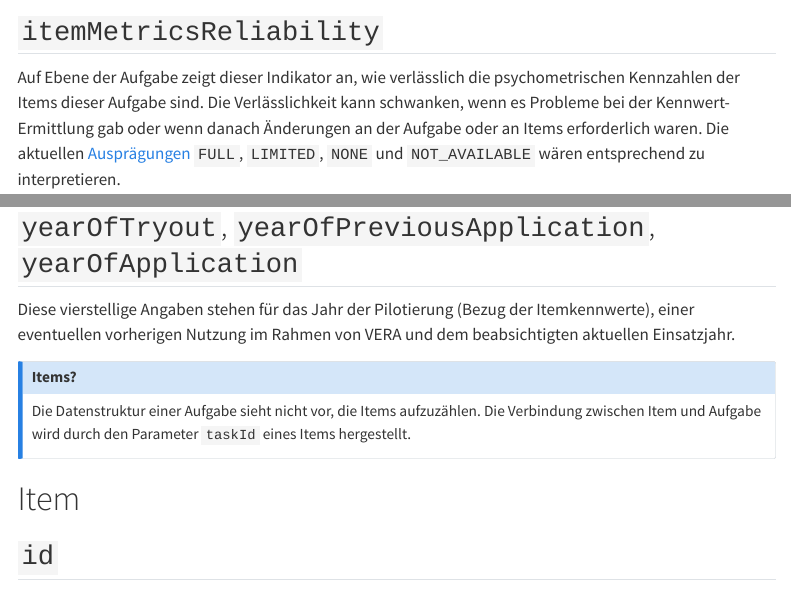
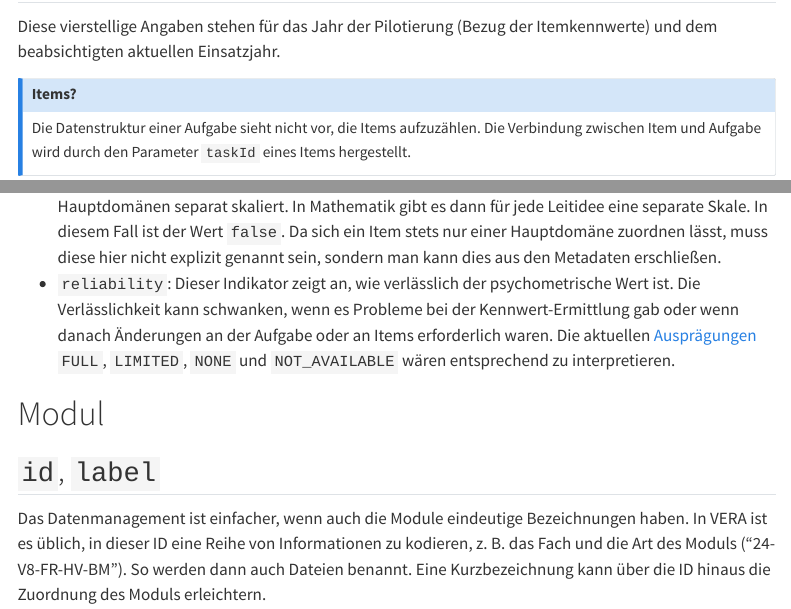
Before and after one commit to iqb-berlin/item-table, a Quarto document (data-specs-guide/index.qmd): the page in a window 1100 px wide, from 610 px down before the commit and from 660 px down after it, and a second part further down, joined at a grey line. Rendered offline with R 4.5, knitr and Pandoc in place of Quarto, with nearby package versions; menus at the side of the page are left out.

Commit message:
Update spec guide

```diff
--- a/data-specs-guide/index.qmd
+++ b/data-specs-guide/index.qmd
@@ -25,13 +25,9 @@ Eine Aufgabe hat im Testheft einen Titel, der für die Testperson attraktiv sein
 
 {{< include _metadata.qmd >}}
 
-## `itemMetricsReliability`
+## `yearOfTryout`, `yearOfApplication`
 
-Auf Ebene der Aufgabe zeigt dieser Indikator an, wie verlässlich die psychometrischen Kennzahlen der Items dieser Aufgabe sind. Die Verlässlichkeit kann schwanken, wenn es Probleme bei der Kennwert-Ermittlung gab oder wenn danach Änderungen an der Aufgabe oder an Items erforderlich waren. Die aktuellen [Ausprägungen](../metadata-catalogs/constants.qmd) `FULL`, `LIMITED`, `NONE` und `NOT_AVAILABLE` wären entsprechend zu interpretieren.
-
-## `yearOfTryout`, `yearOfPreviousApplication`, `yearOfApplication`
-
-Diese vierstellige Angaben stehen für das Jahr der Pilotierung (Bezug der Itemkennwerte), einer eventuellen vorherigen Nutzung im Rahmen von VERA und dem beabsichtigten aktuellen Einsatzjahr.
+Diese vierstellige Angaben stehen für das Jahr der Pilotierung (Bezug der Itemkennwerte) und dem beabsichtigten aktuellen Einsatzjahr.
 
 ::: {.callout-note}
 ## Items?
@@ -64,6 +60,7 @@ In dieser Datenstruktur sind die Schwierigkeitsparameter gespeichert:
 * `key`: Eine [Konstante](../metadata-catalogs/constants.qmd) aus einer festen Auswahl, über die festgelegt wird, um welchen Parameter es sich handelt
 * `value`: Ein numerischer Wert (meist Gleitkommazahl)
 * `isGlobal`: Ein boolscher Wert, der anzeigt, auf welche Skale sich der numerische Wert bezieht. Meist ist dies die Globalskale (z. B. "Mathematische Kompetenz"), mitunter werden aber auch die Hauptdomänen separat skaliert. In Mathematik gibt es dann für jede Leitidee eine separate Skale. In diesem Fall ist der Wert `false`. Da sich ein Item stets nur einer Hauptdomäne zuordnen lässt, muss diese hier nicht explizit genannt sein, sondern man kann dies aus den Metadaten erschließen.
+* `reliability`: Dieser Indikator zeigt an, wie verlässlich der psychometrische Wert ist. Die Verlässlichkeit kann schwanken, wenn es Probleme bei der Kennwert-Ermittlung gab oder wenn danach Änderungen an der Aufgabe oder an Items erforderlich waren. Die aktuellen [Ausprägungen](constants.qmd) `FULL`, `LIMITED`, `NONE` und `NOT_AVAILABLE` wären entsprechend zu interpretieren.
 
 # Modul
 
```
